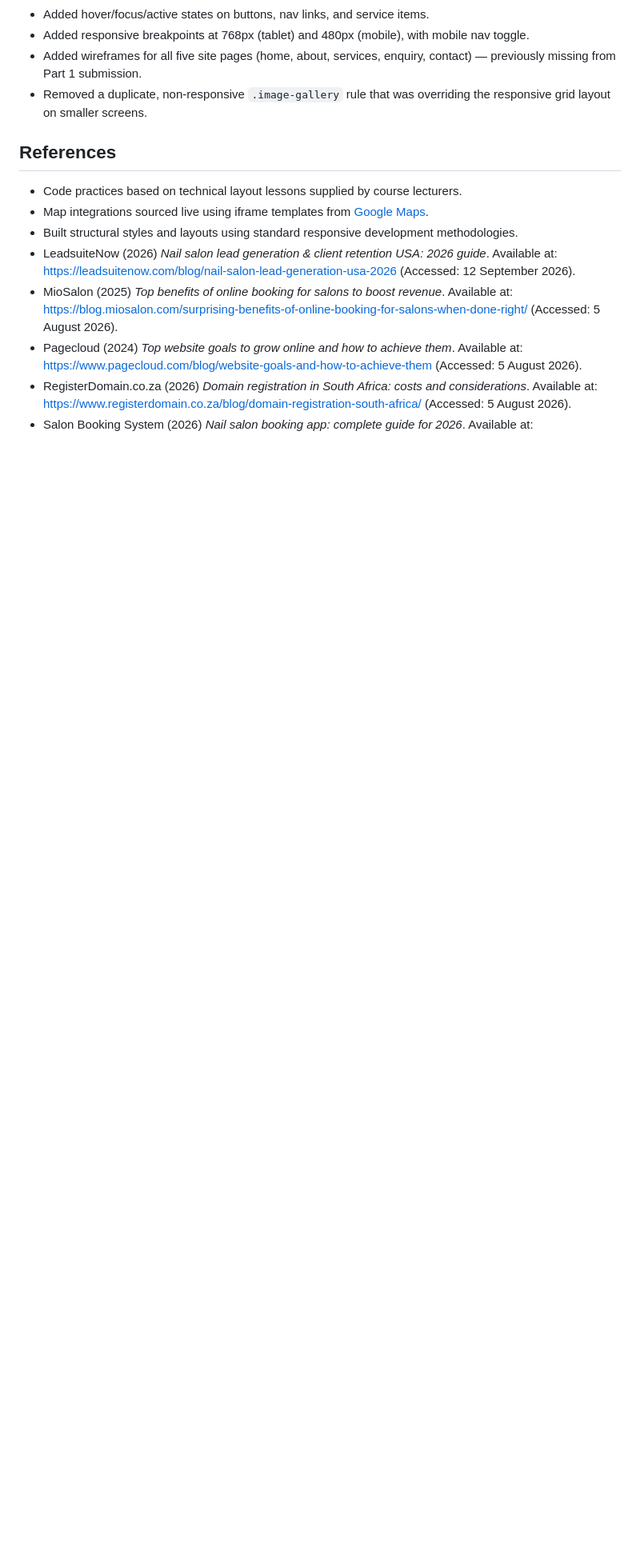
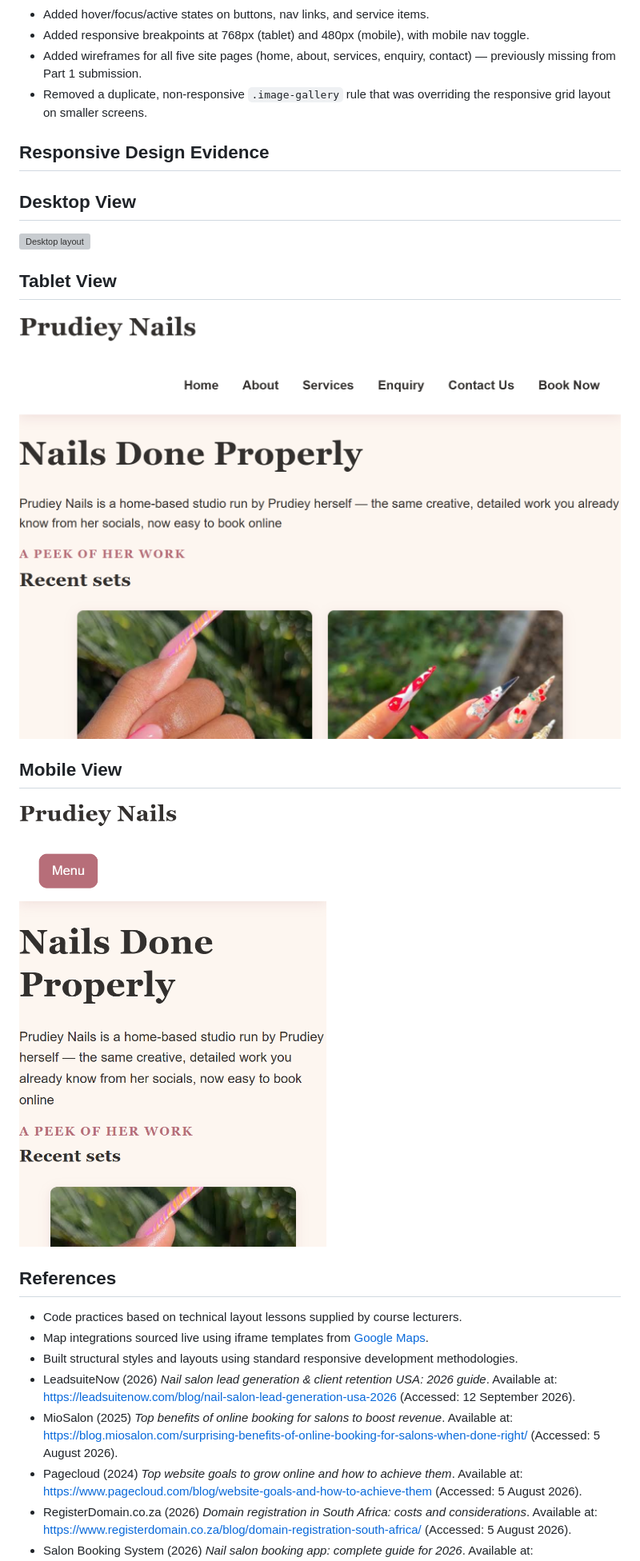
Before and after one commit to sinovuyo-magongo/my-website, a Markdown page: README.md, the part around the change. Shown at 80% size. GitHub-like rendering; blank space fills up the shorter version; grey boxes are pictures that could not be loaded.

Commit message:
"docs: link responsive layout screenshort in README"

```diff
--- a/README.md
+++ b/README.md
@@ -75,6 +75,17 @@ This submission delivers the fundamental layout structure, containing:
 - Added wireframes for all five site pages (home, about, services, enquiry, contact) — previously missing from Part 1 submission.
 - Removed a duplicate, non-responsive `.image-gallery` rule that was overriding the responsive grid layout on smaller screens.
 
+## Responsive Design Evidence
+
+## Desktop View
+![Desktop layout](./images/desktop-view.png)
+
+## Tablet View
+![Tablet layout](./images/tablet-view.png)
+
+## Mobile View
+![Mobile layout](./images/mobile-view.png)
+
 ## References
 - Code practices based on technical layout lessons supplied by course lecturers.
 - Map integrations sourced live using iframe templates from [Google Maps](https://google.com).
```
